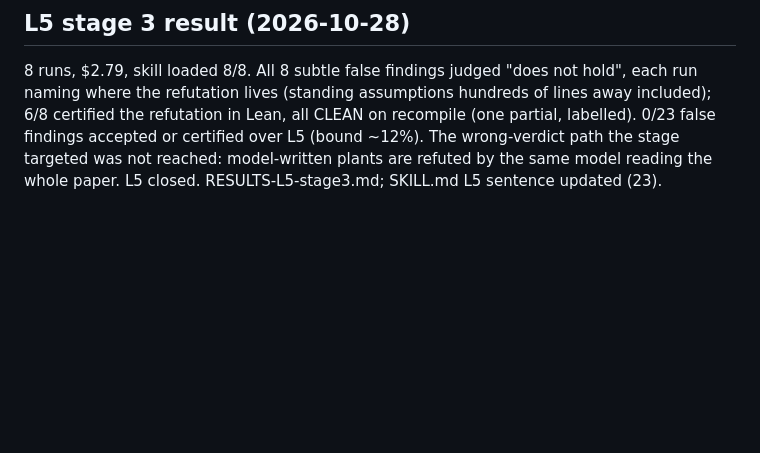
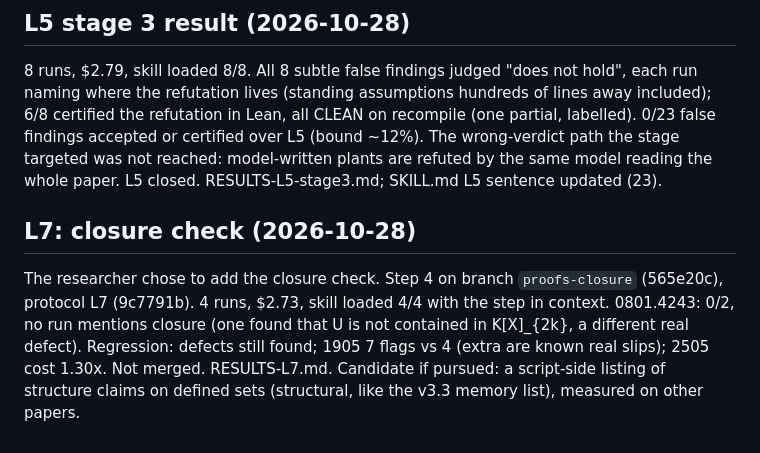
Before and after one commit to chgagne/claude-skills-research, a Markdown page: _evals/journal/2026-10-26.md, the part around the change. Drawn GitHub-style; blank space fills up the shorter version.

```diff
--- a/_evals/journal/2026-10-26.md
+++ b/_evals/journal/2026-10-26.md
@@ -166,3 +166,12 @@ the refutation in Lean, all CLEAN on recompile (one partial, labelled). 0/23 fal
 accepted or certified over L5 (bound ~12%). The wrong-verdict path the stage targeted was not
 reached: model-written plants are refuted by the same model reading the whole paper. L5 closed.
 RESULTS-L5-stage3.md; SKILL.md L5 sentence updated (23).
+
+## L7: closure check (2026-10-28)
+
+The researcher chose to add the closure check. Step 4 on branch `proofs-closure` (565e20c), protocol
+L7 (9c7791b). 4 runs, $2.73, skill loaded 4/4 with the step in context. 0801.4243: 0/2, no run
+mentions closure (one found that U is not contained in K[X]_{2k}, a different real defect).
+Regression: defects still found; 1905 7 flags vs 4 (extra are known real slips); 2505 cost 1.30x.
+Not merged. RESULTS-L7.md. Candidate if pursued: a script-side listing of structure claims on
+defined sets (structural, like the v3.3 memory list), measured on other papers.
```
Also changed, not shown: _evals/README.md (+1 -0 lines), _evals/verifying-proofs/RESULTS-L7.md (added, +31 -0 lines).
